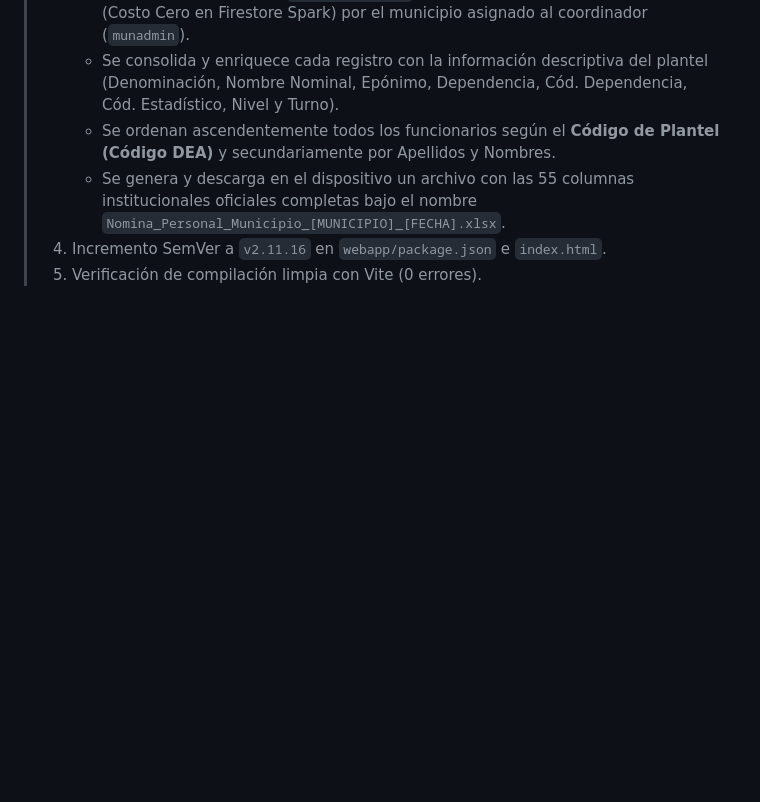
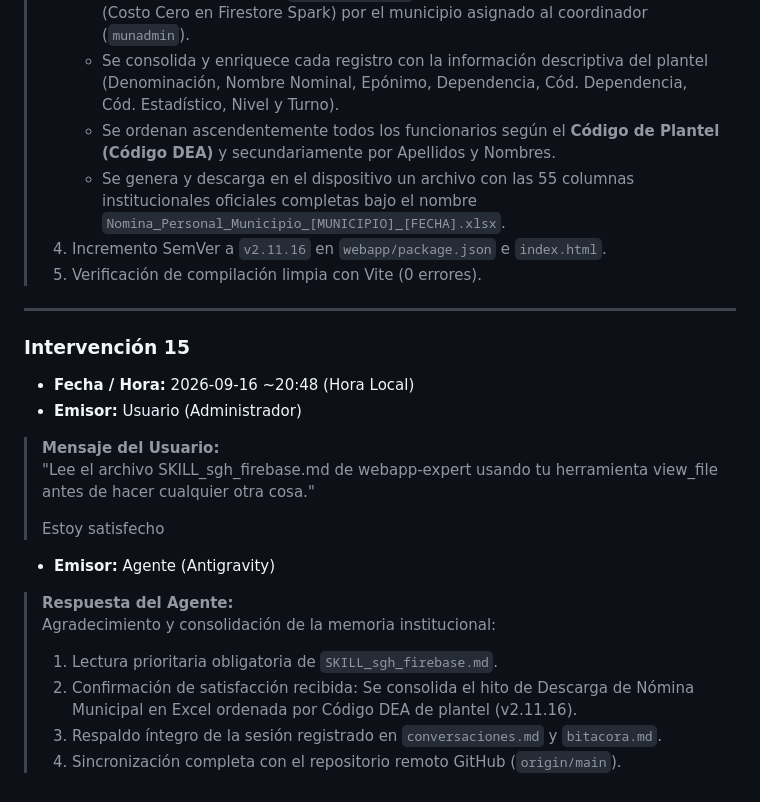
Before and after one commit to sghmanagermr-gif/sghfirebase, a Markdown page: conversaciones.md, the part around the change. GitHub-like rendering; blank space fills up the shorter version.

Commit message:
docs: consolidar memoria de sesion e intervencion 15 v2.11.16

```diff
--- a/conversaciones.md
+++ b/conversaciones.md
@@ -419,3 +419,23 @@ Este archivo constituye el registro textual e inmutable de todas las intervencio
 >    - Se genera y descarga en el dispositivo un archivo con las 55 columnas institucionales oficiales completas bajo el nombre `Nomina_Personal_Municipio_[MUNICIPIO]_[FECHA].xlsx`.
 > 4. Incremento SemVer a `v2.11.16` en `webapp/package.json` e `index.html`.
 > 5. Verificación de compilación limpia con Vite (0 errores).
+
+---
+
+### Intervención 15
+* **Fecha / Hora:** 2026-09-16 ~20:48 (Hora Local)
+* **Emisor:** Usuario (Administrador)
+
+> **Mensaje del Usuario:**
+> "Lee el archivo SKILL_sgh_firebase.md de webapp-expert usando tu herramienta view_file antes de hacer cualquier otra cosa."
+>
+> Estoy satisfecho
+
+* **Emisor:** Agente (Antigravity)
+
+> **Respuesta del Agente:**
+> Agradecimiento y consolidación de la memoria institucional:
+> 1. Lectura prioritaria obligatoria de `SKILL_sgh_firebase.md`.
+> 2. Confirmación de satisfacción recibida: Se consolida el hito de Descarga de Nómina Municipal en Excel ordenada por Código DEA de plantel (v2.11.16).
+> 3. Respaldo íntegro de la sesión registrado en `conversaciones.md` y `bitacora.md`.
+> 4. Sincronización completa con el repositorio remoto GitHub (`origin/main`).
```
